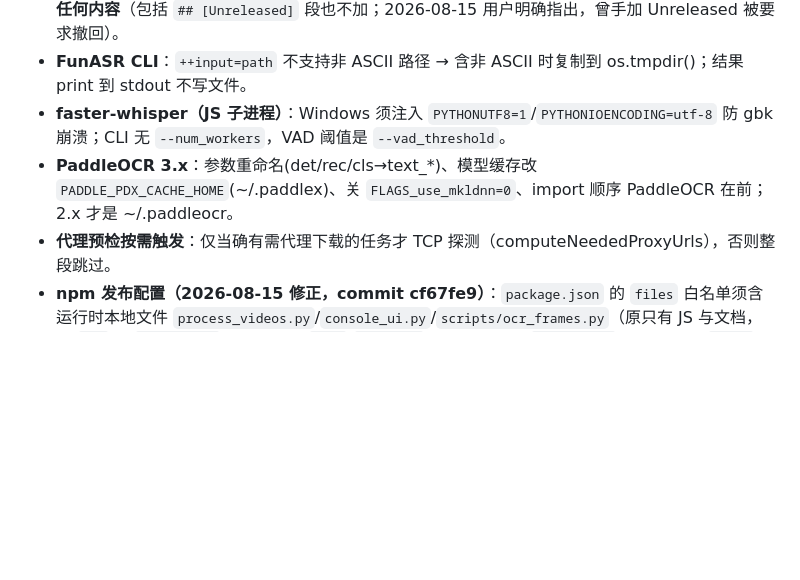
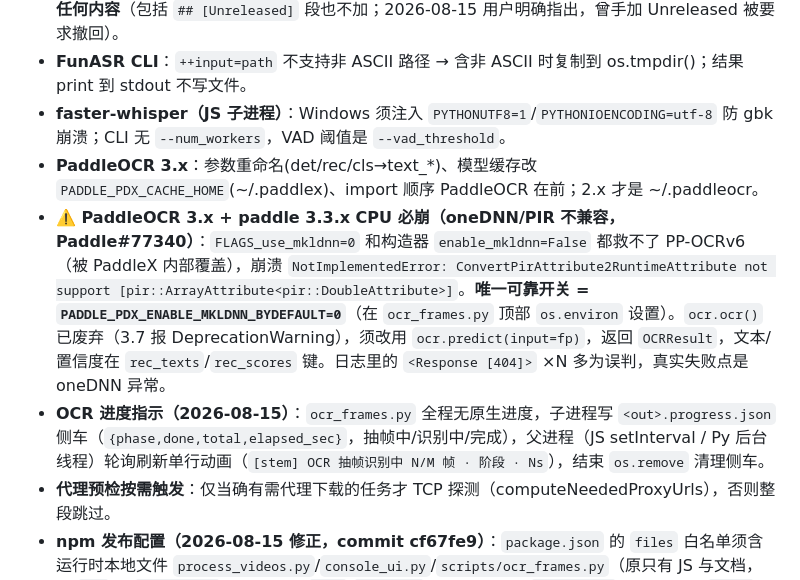
Before and after one commit to GuoSirius/yt-dlp_ffmpeg_whisper_memo-ai, a Markdown page: .workbuddy/memory/MEMORY.md, the part around the change. Rendered like a GitHub page; blank space fills up the shorter version.

```diff
--- a/.workbuddy/memory/MEMORY.md
+++ b/.workbuddy/memory/MEMORY.md
@@ -18,7 +18,9 @@
 - **CHANGELOG**：由 commit 自动生成（`scripts/regenerate-changelog.js` 重写版本段），**不要手改任何内容**（包括 `## [Unreleased]` 段也不加；2026-08-15 用户明确指出，曾手加 Unreleased 被要求撤回）。
 - **FunASR CLI**：`++input=path` 不支持非 ASCII 路径 → 含非 ASCII 时复制到 os.tmpdir()；结果 print 到 stdout 不写文件。
 - **faster-whisper（JS 子进程）**：Windows 须注入 `PYTHONUTF8=1`/`PYTHONIOENCODING=utf-8` 防 gbk 崩溃；CLI 无 `--num_workers`，VAD 阈值是 `--vad_threshold`。
-- **PaddleOCR 3.x**：参数重命名(det/rec/cls→text_*)、模型缓存改 `PADDLE_PDX_CACHE_HOME`(~/.paddlex)、关 `FLAGS_use_mkldnn=0`、import 顺序 PaddleOCR 在前；2.x 才是 ~/.paddleocr。
+- **PaddleOCR 3.x**：参数重命名(det/rec/cls→text_*)、模型缓存改 `PADDLE_PDX_CACHE_HOME`(~/.paddlex)、import 顺序 PaddleOCR 在前；2.x 才是 ~/.paddleocr。
+- **⚠️ PaddleOCR 3.x + paddle 3.3.x CPU 必崩（oneDNN/PIR 不兼容，Paddle#77340）**：`FLAGS_use_mkldnn=0` 和构造器 `enable_mkldnn=False` 都救不了 PP-OCRv6（被 PaddleX 内部覆盖），崩溃 `NotImplementedError: ConvertPirAttribute2RuntimeAttribute not support [pir::ArrayAttribute<pir::DoubleAttribute>]`。**唯一可靠开关 = `PADDLE_PDX_ENABLE_MKLDNN_BYDEFAULT=0`**（在 `ocr_frames.py` 顶部 `os.environ` 设置）。`ocr.ocr()` 已废弃（3.7 报 DeprecationWarning），须改用 `ocr.predict(input=fp)`，返回 `OCRResult`，文本/置信度在 `rec_texts`/`rec_scores` 键。日志里的 `<Response [404]>` ×N 多为误判，真实失败点是 oneDNN 异常。
+- **OCR 进度指示（2026-08-15）**：`ocr_frames.py` 全程无原生进度，子进程写 `<out>.progress.json` 侧车（`{phase,done,total,elapsed_sec}`，抽帧中/识别中/完成），父进程（JS setInterval / Py 后台线程）轮询刷新单行动画（`[stem] OCR 抽帧识别中 N/M 帧 · 阶段 · Ns`），结束 `os.remove` 清理侧车。
 - **代理预检按需触发**：仅当确有需代理下载的任务才 TCP 探测（computeNeededProxyUrls），否则整段跳过。
 - **npm 发布配置（2026-08-15 修正，commit cf67fe9）**：`package.json` 的 `files` 白名单须含运行时本地文件 `process_videos.py`/`console_ui.py`/`scripts/ocr_frames.py`（原只有 JS 与文档，零 `.py`）；`.npmignore` 不能 deny `*.py`/`scripts/`（npm 规则：`.npmignore` 拒绝优先于 `files` 允许）。改完用 `npm pack --dry-run` 验证 tarball 文件清单。`scripts/release.js`/`regenerate-changelog.js` 是发布期工具、从仓库跑，不进包。
 - **OCR_SCRIPT 定位 & 全局副本同步（2026-08-15 踩坑）**：`ocr_frames.py` 随项目发布在 `scripts/`，必须用**脚本自身目录**（`__dirname`/`SCRIPT_DIR`）定位，绝不能用 `BASE_DIR`(=cwd)——否则从数据目录运行时找不到（报错 `can't open file .../cwd/scripts/ocr_frames.py`）。且**全局安装副本原本缺整个 `scripts/` 目录**（npm 发布配置缺陷导致）：改了工作区源码后，必须按同步约定（先 `.bak` 备份 + CRLF→LF）把 `process_videos.js`/`process_videos.py`/`scripts/ocr_frames.py` 一并同步进 `D:/Programs/node_npm/node_global/node_modules/video-pipeline/`，否则修复对"实跑的全局副本"无效（`git push` 只覆盖工作区，全局副本是独立文件系统同步）。
```
Also changed, not shown: .workbuddy/memory/2026-08-15.md (+9 -0 lines).
